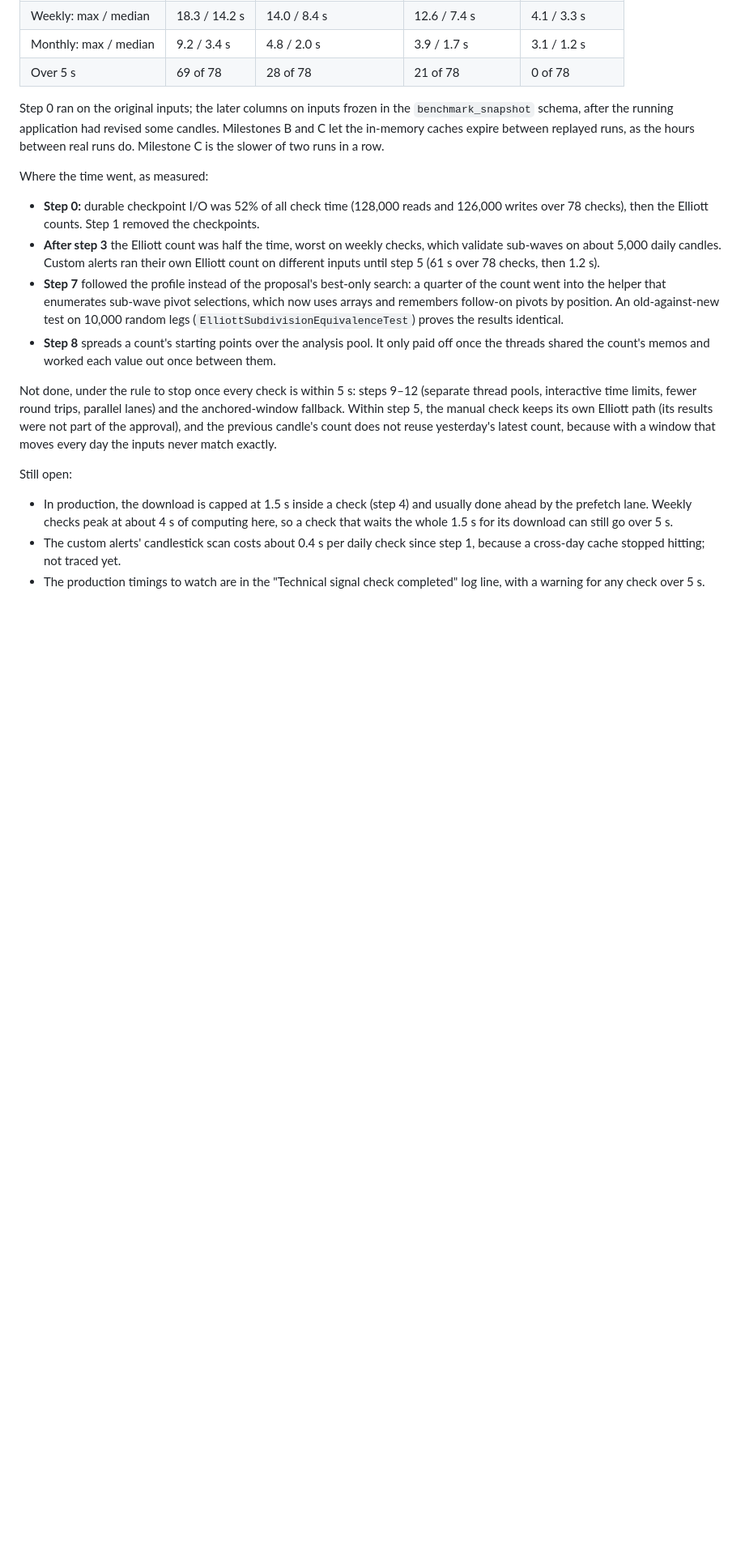
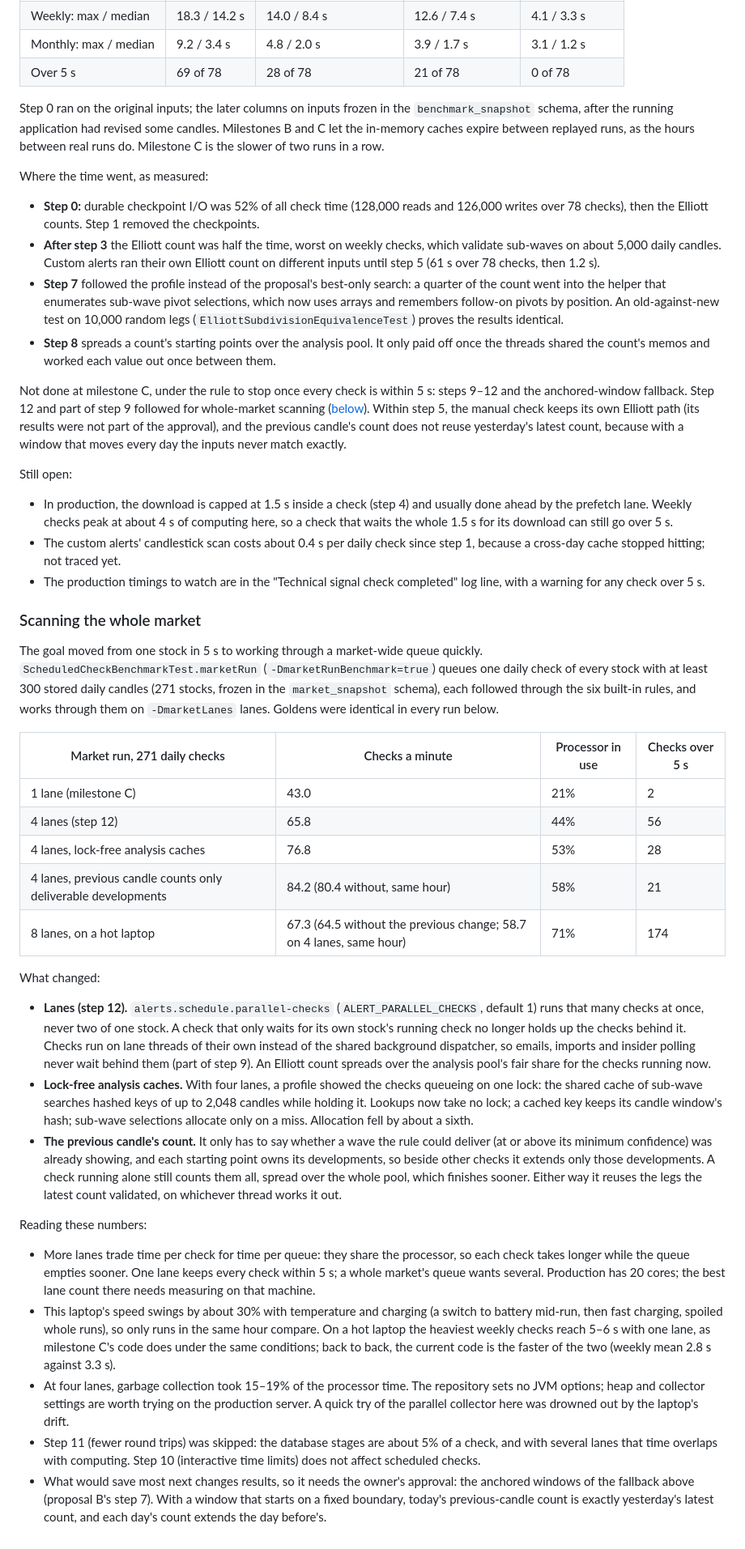
Before and after one commit to JanGradkowski/StockWatch24-7, a Markdown page: docs/five-second-checks-plan.md, the part around one of its changes. Shown at 81% size. GitHub-like rendering; blank space fills up the shorter version.

Commit message:
Record the whole-market results of the five-second checks plan
Co-Authored-By: Claude Opus 5.5 <noreply@anthropic.com>

```diff
--- a/docs/five-second-checks-plan.md
+++ b/docs/five-second-checks-plan.md
@@ -167,9 +167,32 @@ Where the time went, as measured:
 - **Step 7** followed the profile instead of the proposal's best-only search: a quarter of the count went into the helper that enumerates sub-wave pivot selections, which now uses arrays and remembers follow-on pivots by position. An old-against-new test on 10,000 random legs (`ElliottSubdivisionEquivalenceTest`) proves the results identical.
 - **Step 8** spreads a count's starting points over the analysis pool. It only paid off once the threads shared the count's memos and worked each value out once between them.
 
-Not done, under the rule to stop once every check is within 5 s: steps 9–12 (separate thread pools, interactive time limits, fewer round trips, parallel lanes) and the anchored-window fallback. Within step 5, the manual check keeps its own Elliott path (its results were not part of the approval), and the previous candle's count does not reuse yesterday's latest count, because with a window that moves every day the inputs never match exactly.
+Not done at milestone C, under the rule to stop once every check is within 5 s: steps 9–12 and the anchored-window fallback. Step 12 and part of step 9 followed for whole-market scanning ([below](#scanning-the-whole-market)). Within step 5, the manual check keeps its own Elliott path (its results were not part of the approval), and the previous candle's count does not reuse yesterday's latest count, because with a window that moves every day the inputs never match exactly.
 
 Still open:
 - In production, the download is capped at 1.5 s inside a check (step 4) and usually done ahead by the prefetch lane. Weekly checks peak at about 4 s of computing here, so a check that waits the whole 1.5 s for its download can still go over 5 s.
 - The custom alerts' candlestick scan costs about 0.4 s per daily check since step 1, because a cross-day cache stopped hitting; not traced yet.
 - The production timings to watch are in the "Technical signal check completed" log line, with a warning for any check over 5 s.
+
+### Scanning the whole market
+The goal moved from one stock in 5 s to working through a market-wide queue quickly. `ScheduledCheckBenchmarkTest.marketRun` (`-DmarketRunBenchmark=true`) queues one daily check of every stock with at least 300 stored daily candles (271 stocks, frozen in the `market_snapshot` schema), each followed through the six built-in rules, and works through them on `-DmarketLanes` lanes. Goldens were identical in every run below.
+
+| Market run, 271 daily checks | Checks a minute | Processor in use | Checks over 5 s |
+|---|---|---|---|
+| 1 lane (milestone C) | 43.0 | 21% | 2 |
+| 4 lanes (step 12) | 65.8 | 44% | 56 |
+| 4 lanes, lock-free analysis caches | 76.8 | 53% | 28 |
+| 4 lanes, previous candle counts only deliverable developments | 84.2 (80.4 without, same hour) | 58% | 21 |
+| 8 lanes, on a hot laptop | 67.3 (64.5 without the previous change; 58.7 on 4 lanes, same hour) | 71% | 174 |
+
+What changed:
+- **Lanes (step 12).** `alerts.schedule.parallel-checks` (`ALERT_PARALLEL_CHECKS`, default 1) runs that many checks at once, never two of one stock. A check that only waits for its own stock's running check no longer holds up the checks behind it. Checks run on lane threads of their own instead of the shared background dispatcher, so emails, imports and insider polling never wait behind them (part of step 9). An Elliott count spreads over the analysis pool's fair share for the checks running now.
+- **Lock-free analysis caches.** With four lanes, a profile showed the checks queueing on one lock: the shared cache of sub-wave searches hashed keys of up to 2,048 candles while holding it. Lookups now take no lock; a cached key keeps its candle window's hash; sub-wave selections allocate only on a miss. Allocation fell by about a sixth.
+- **The previous candle's count.** It only has to say whether a wave the rule could deliver (at or above its minimum confidence) was already showing, and each starting point owns its developments, so beside other checks it extends only those developments. A check running alone still counts them all, spread over the whole pool, which finishes sooner. Either way it reuses the legs the latest count validated, on whichever thread works it out.
+
+Reading these numbers:
+- More lanes trade time per check for time per queue: they share the processor, so each check takes longer while the queue empties sooner. One lane keeps every check within 5 s; a whole market's queue wants several. Production has 20 cores; the best lane count there needs measuring on that machine.
+- This laptop's speed swings by about 30% with temperature and charging (a switch to battery mid-run, then fast charging, spoiled whole runs), so only runs in the same hour compare. On a hot laptop the heaviest weekly checks reach 5–6 s with one lane, as milestone C's code does under the same conditions; back to back, the current code is the faster of the two (weekly mean 2.8 s against 3.3 s).
+- At four lanes, garbage collection took 15–19% of the processor time. The repository sets no JVM options; heap and collector settings are worth trying on the production server. A quick try of the parallel collector here was drowned out by the laptop's drift.
+- Step 11 (fewer round trips) was skipped: the database stages are about 5% of a check, and with several lanes that time overlaps with computing. Step 10 (interactive time limits) does not affect scheduled checks.
+- What would save most next changes results, so it needs the owner's approval: the anchored windows of the fallback above (proposal B's step 7). With a window that starts on a fixed boundary, today's previous-candle count is exactly yesterday's latest count, and each day's count extends the day before's.
```
Also changed, not shown: other parts of docs/five-second-checks-plan.md (+1 -1 lines).
